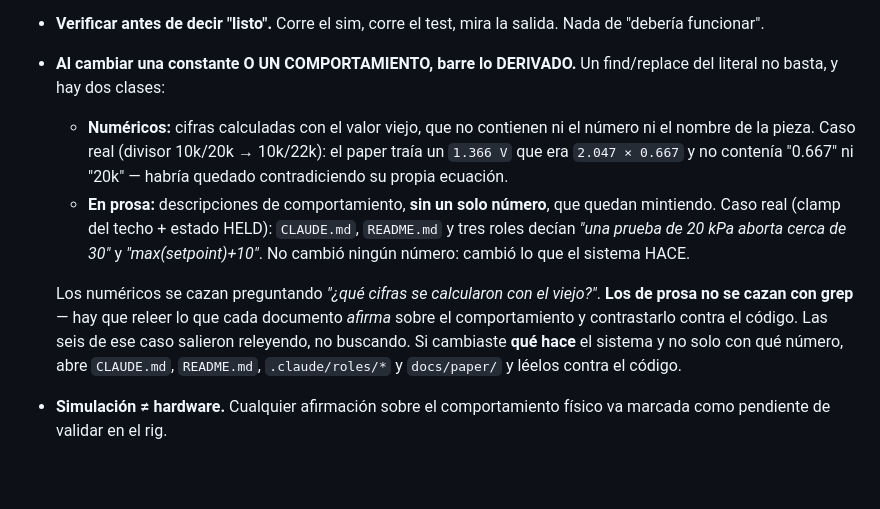
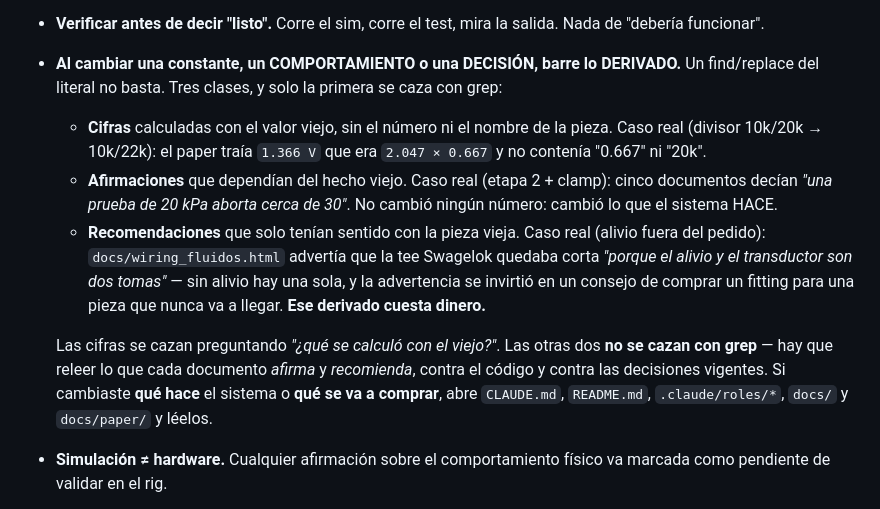
Before and after one commit to Salvadrn/membrane-rig, a Markdown page: CLAUDE.md, the part around the change. Rendered like a GitHub page; blank space fills up the shorter version.

Commit message:
docs: derived values include recommendations, not just numbers and claims
Hardware's case, and it is the sharpest of the three. wiring_fluidos.html
warned the Swagelok tee was short 'because the relief and the transducer are
two taps'. With the relief out of the order there is one tap, so the warning
inverted into advice to buy a fitting for a part that will never arrive.

The first two classes cost accuracy and trust. This one spends money, and it
would have been found at a purchase order, not at a review. The trigger now
names decisions alongside constants and behaviour, because dropping a part
from the BOM changes no code and no number at all.

```diff
--- a/CLAUDE.md
+++ b/CLAUDE.md
@@ -86,23 +86,27 @@ Para pasar trabajo entre sesiones, usa la herramienta de mensajes entre sesiones
   buena práctica, es obligatorio.
 - **Verificar antes de decir "listo".** Corre el sim, corre el test, mira la
   salida. Nada de "debería funcionar".
-- **Al cambiar una constante O UN COMPORTAMIENTO, barre lo DERIVADO.** Un
-  find/replace del literal no basta, y hay dos clases:
-  - **Numéricos:** cifras calculadas con el valor viejo, que no contienen ni el
-    número ni el nombre de la pieza. Caso real (divisor 10k/20k → 10k/22k): el
-    paper traía un `1.366 V` que era `2.047 × 0.667` y no contenía "0.667" ni
-    "20k" — habría quedado contradiciendo su propia ecuación.
-  - **En prosa:** descripciones de comportamiento, **sin un solo número**, que
-    quedan mintiendo. Caso real (clamp del techo + estado HELD): `CLAUDE.md`,
-    `README.md` y tres roles decían *"una prueba de 20 kPa aborta cerca de 30"* y
-    *"max(setpoint)+10"*. No cambió ningún número: cambió lo que el sistema HACE.
+- **Al cambiar una constante, un COMPORTAMIENTO o una DECISIÓN, barre lo
+  DERIVADO.** Un find/replace del literal no basta. Tres clases, y solo la
+  primera se caza con grep:
+  - **Cifras** calculadas con el valor viejo, sin el número ni el nombre de la
+    pieza. Caso real (divisor 10k/20k → 10k/22k): el paper traía `1.366 V` que
+    era `2.047 × 0.667` y no contenía "0.667" ni "20k".
+  - **Afirmaciones** que dependían del hecho viejo. Caso real (etapa 2 + clamp):
+    cinco documentos decían *"una prueba de 20 kPa aborta cerca de 30"*. No
+    cambió ningún número: cambió lo que el sistema HACE.
+  - **Recomendaciones** que solo tenían sentido con la pieza vieja. Caso real
+    (alivio fuera del pedido): `docs/wiring_fluidos.html` advertía que la tee
+    Swagelok quedaba corta *"porque el alivio y el transductor son dos tomas"* —
+    sin alivio hay una sola, y la advertencia se invirtió en un consejo de
+    comprar un fitting para una pieza que nunca va a llegar. **Ese derivado
+    cuesta dinero.**
 
-  Los numéricos se cazan preguntando *"¿qué cifras se calcularon con el viejo?"*.
-  **Los de prosa no se cazan con grep** — hay que releer lo que cada documento
-  *afirma* sobre el comportamiento y contrastarlo contra el código. Las seis de
-  ese caso salieron releyendo, no buscando. Si cambiaste **qué hace** el sistema y
-  no solo con qué número, abre `CLAUDE.md`, `README.md`, `.claude/roles/*` y
-  `docs/paper/` y léelos contra el código.
+  Las cifras se cazan preguntando *"¿qué se calculó con el viejo?"*. Las otras dos
+  **no se cazan con grep** — hay que releer lo que cada documento *afirma* y
+  *recomienda*, contra el código y contra las decisiones vigentes. Si cambiaste
+  **qué hace** el sistema o **qué se va a comprar**, abre `CLAUDE.md`,
+  `README.md`, `.claude/roles/*`, `docs/` y `docs/paper/` y léelos.
 - **Simulación ≠ hardware.** Cualquier afirmación sobre el comportamiento físico
   va marcada como pendiente de validar en el rig.
 - **Un sensor caído nunca se interpreta como "presión baja"** — se trata como
```
